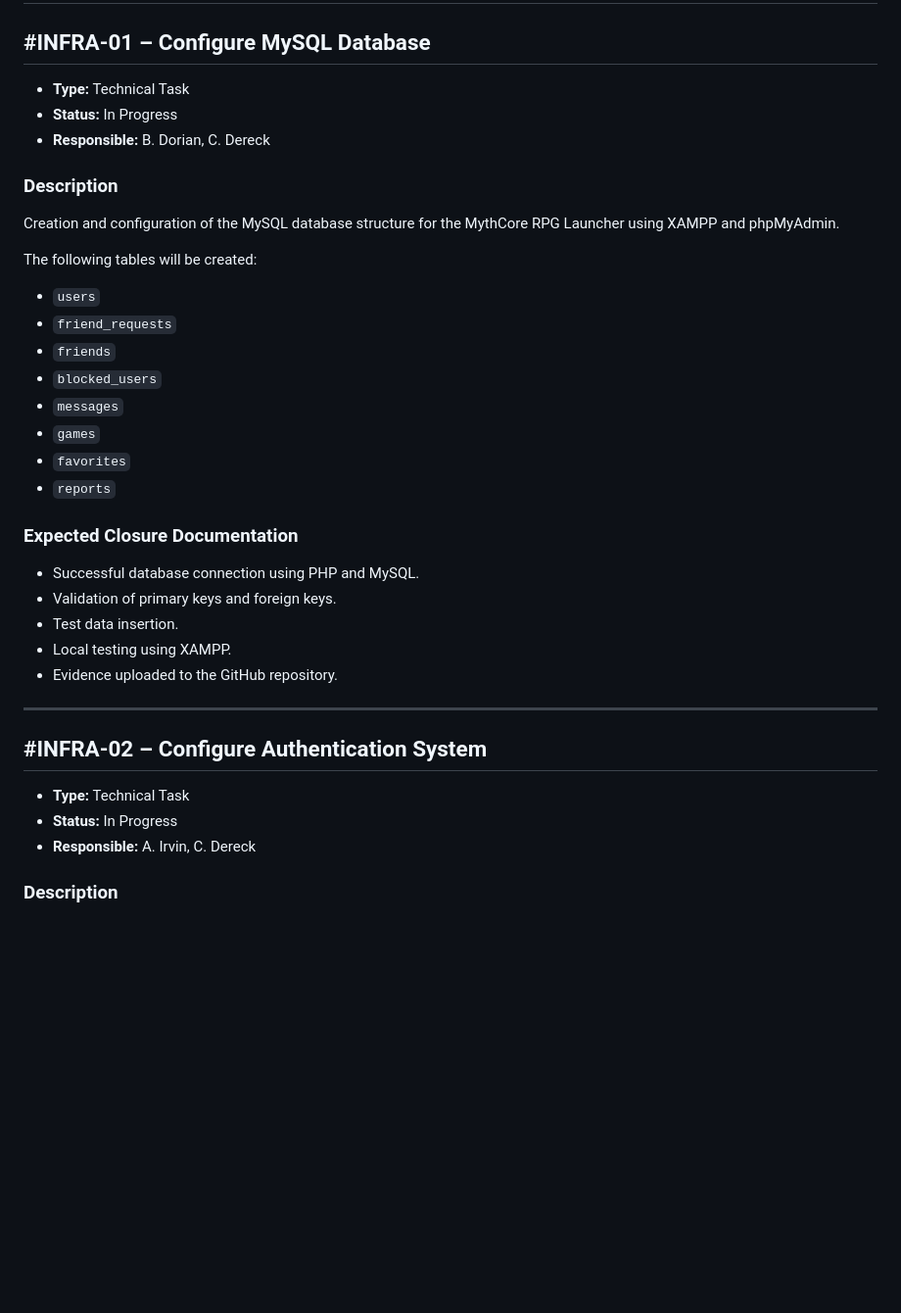
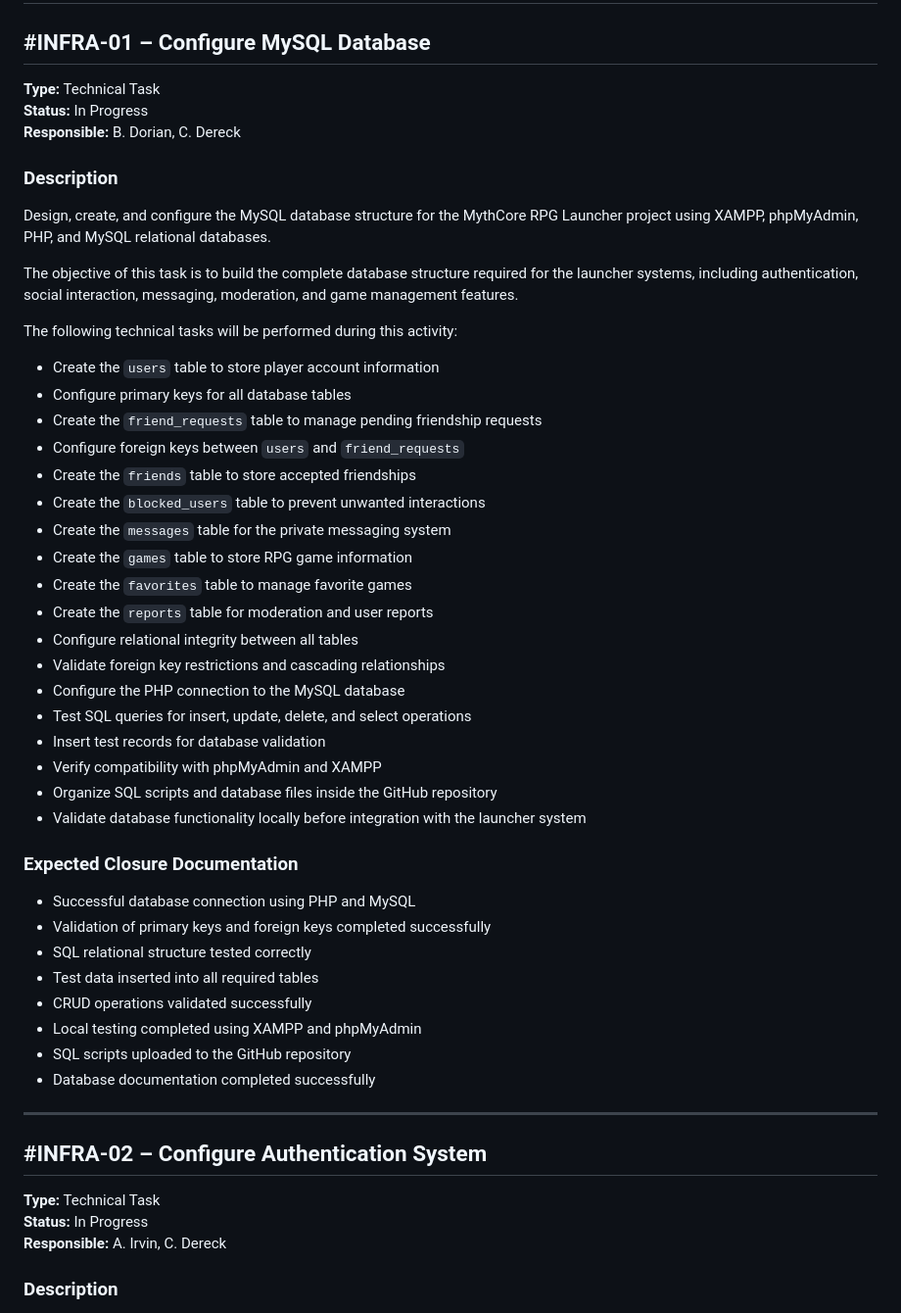
Before and after one commit to dedotes-san/Los-gargamelitos, a Markdown page: docs/Scrum/sprint backlog.md, the part around one of its changes. Shown at 98% size. Drawn GitHub-style; blank space fills up the shorter version.

```diff
--- a/docs/Scrum/sprint backlog.md
+++ b/docs/Scrum/sprint backlog.md
@@ -49,35 +49,51 @@ All responsibilities will be completed according to the sprint planning.
 # 🛠️ Infrastructure & Database
 
 ## #INFRA-01 – Configure MySQL Database
-* **Type:** Technical Task
-* **Status:** In Progress
-* **Responsible:** B. Dorian, C. Dereck
+**Type:** Technical Task
+**Status:** In Progress
+**Responsible:** B. Dorian, C. Dereck
 
 ### Description
-Creation and configuration of the MySQL database structure for the MythCore RPG Launcher using XAMPP and phpMyAdmin.
+Design, create, and configure the MySQL database structure for the MythCore RPG Launcher project using XAMPP, phpMyAdmin, PHP, and MySQL relational databases.
 
-The following tables will be created:
-- `users`
-- `friend_requests`
-- `friends`
-- `blocked_users`
-- `messages`
-- `games`
-- `favorites`
-- `reports`
+The objective of this task is to build the complete database structure required for the launcher systems, including authentication, social interaction, messaging, moderation, and game management features.
+
+The following technical tasks will be performed during this activity:
+
+- Create the `users` table to store player account information
+- Configure primary keys for all database tables
+- Create the `friend_requests` table to manage pending friendship requests
+- Configure foreign keys between `users` and `friend_requests`
+- Create the `friends` table to store accepted friendships
+- Create the `blocked_users` table to prevent unwanted interactions
+- Create the `messages` table for the private messaging system
+- Create the `games` table to store RPG game information
+- Create the `favorites` table to manage favorite games
+- Create the `reports` table for moderation and user reports
+- Configure relational integrity between all tables
+- Validate foreign key restrictions and cascading relationships
+- Configure the PHP connection to the MySQL database
+- Test SQL queries for insert, update, delete, and select operations
+- Insert test records for database validation
+- Verify compatibility with phpMyAdmin and XAMPP
+- Organize SQL scripts and database files inside the GitHub repository
+- Validate database functionality locally before integration with the launcher system
 
 ### Expected Closure Documentation
-- Successful database connection using PHP and MySQL.
-- Validation of primary keys and foreign keys.
-- Test data insertion.
-- Local testing using XAMPP.
-- Evidence uploaded to the GitHub repository.
+- Successful database connection using PHP and MySQL
+- Validation of primary keys and foreign keys completed successfully
+- SQL relational structure tested correctly
+- Test data inserted into all required tables
+- CRUD operations validated successfully
+- Local testing completed using XAMPP and phpMyAdmin
+- SQL scripts uploaded to the GitHub repository
+- Database documentation completed successfully
 
 ---
 
 ## #INFRA-02 – Configure Authentication System
-* **Type:** Technical Task
-* **Status:** In Progress
-* **Responsible:** A. Irvin, C. Dereck
+**Type:** Technical Task
+**Status:** In Progress
+**Responsible:** A. Irvin, C. Dereck
 
 ### Description
```
Also changed, not shown: other parts of docs/Scrum/sprint backlog.md (+36 -9 lines).
